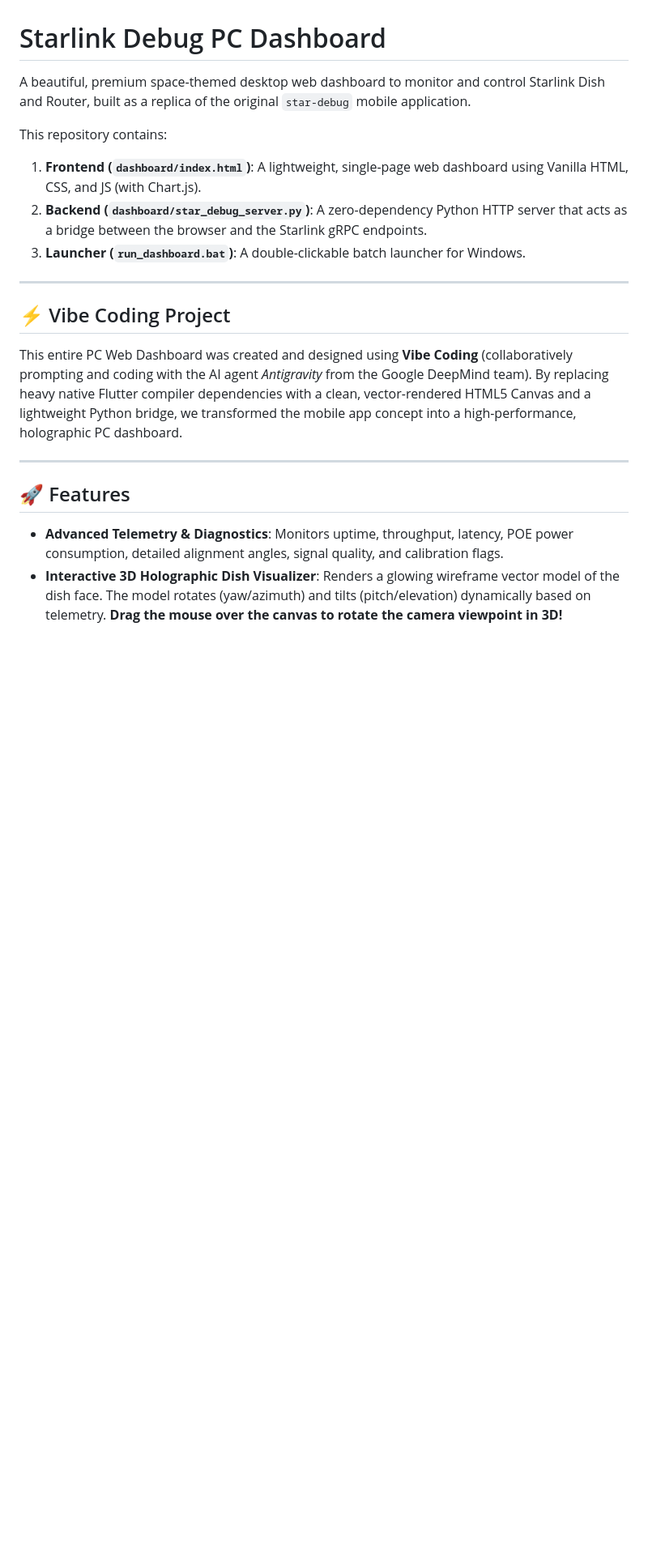
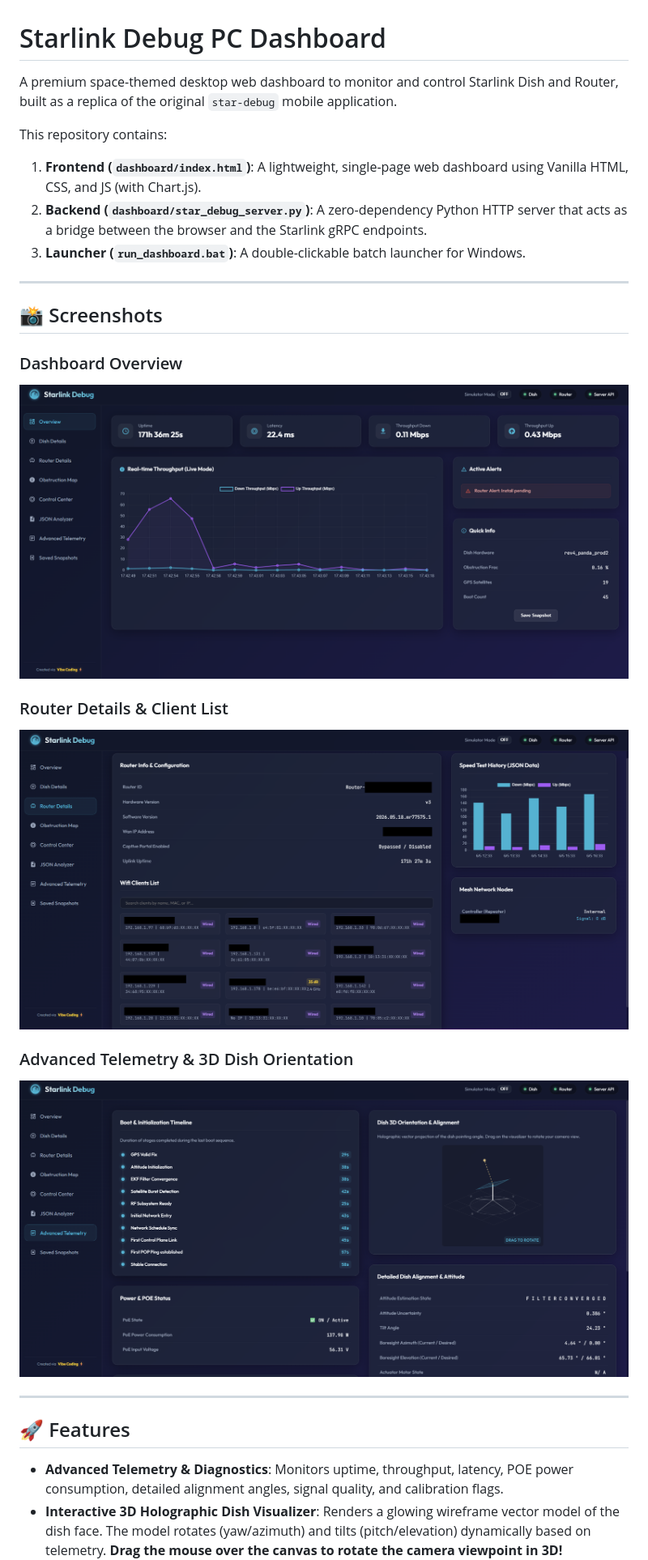
Before and after one commit to Nunu00/starlink-pc-dashboard, a Markdown page: README.md, the part around one of its changes. Shown at 81% size. Rendered like a GitHub page; pictures changed too: dashboard/screenshots/advanced_telemetry.png (added), dashboard/screenshots/overview.png (added), dashboard/screenshots/router_details.png (added); blank space fills up the shorter version.

Commit message:
Configure dashboard layout, add PoE monitoring chart, and integrate clean screenshots

```diff
--- a/README.md
+++ b/README.md
@@ -1,6 +1,6 @@
 # Starlink Debug PC Dashboard
 
-A beautiful, premium space-themed desktop web dashboard to monitor and control Starlink Dish and Router, built as a replica of the original `star-debug` mobile application.
+A premium space-themed desktop web dashboard to monitor and control Starlink Dish and Router, built as a replica of the original `star-debug` mobile application.
 
 This repository contains:
 1. **Frontend (`dashboard/index.html`)**: A lightweight, single-page web dashboard using Vanilla HTML, CSS, and JS (with Chart.js).
@@ -9,9 +9,16 @@ This repository contains:
 
 ---
 
-## ⚡ Vibe Coding Project
+## 📸 Screenshots
 
-This entire PC Web Dashboard was created and designed using **Vibe Coding** (collaboratively prompting and coding with the AI agent *Antigravity* from the Google DeepMind team). By replacing heavy native Flutter compiler dependencies with a clean, vector-rendered HTML5 Canvas and a lightweight Python bridge, we transformed the mobile app concept into a high-performance, holographic PC dashboard.
+### Dashboard Overview
+![Dashboard Overview](dashboard/screenshots/overview.png)
+
+### Router Details & Client List
+![Router Details](dashboard/screenshots/router_details.png)
+
+### Advanced Telemetry & 3D Dish Orientation
+![Advanced Telemetry](dashboard/screenshots/advanced_telemetry.png)
 
 ---
 
```
Also changed, not shown: other parts of README.md (+6 -0 lines), 2 other files.
